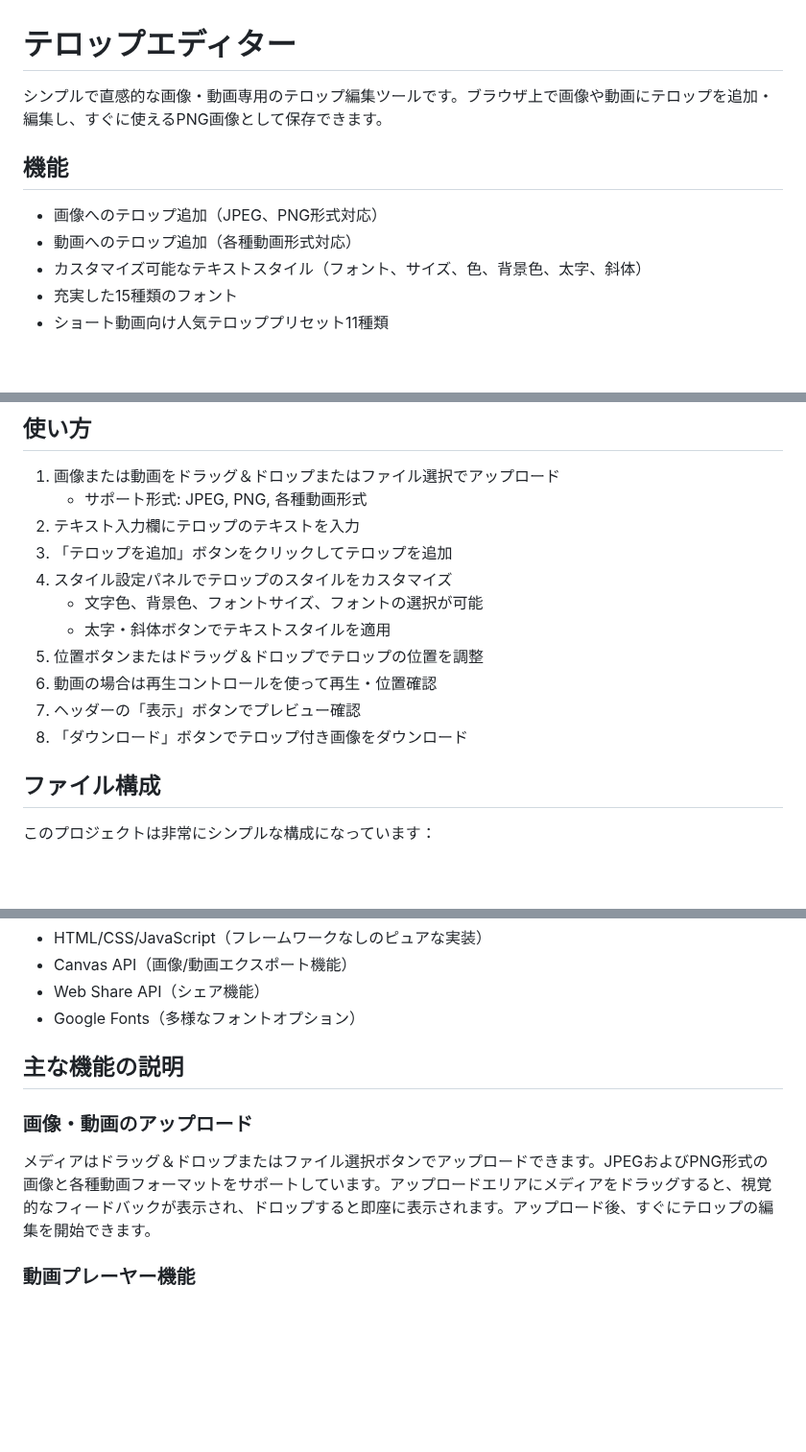
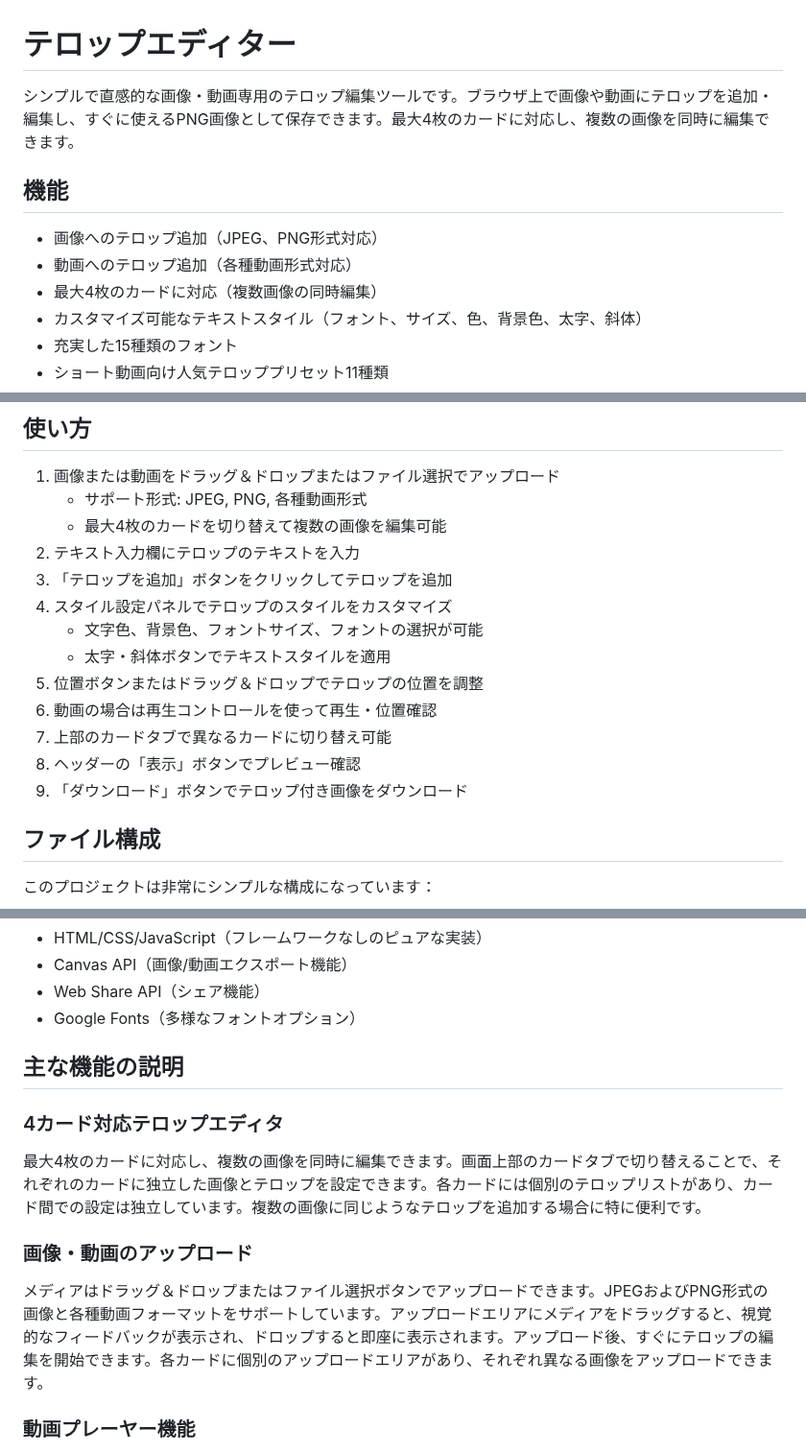
Before and after one commit to tsubouchi/telop, a Markdown page: README.md, 3 parts joined by grey strips. Shown at 96% size. Rendered like a GitHub page; blank space fills up the shorter version.

Commit message:
READMEに4カード機能の説明を追加

```diff
--- a/README.md
+++ b/README.md
@@ -1,11 +1,12 @@
 # テロップエディター
 
-シンプルで直感的な画像・動画専用のテロップ編集ツールです。ブラウザ上で画像や動画にテロップを追加・編集し、すぐに使えるPNG画像として保存できます。
+シンプルで直感的な画像・動画専用のテロップ編集ツールです。ブラウザ上で画像や動画にテロップを追加・編集し、すぐに使えるPNG画像として保存できます。最大4枚のカードに対応し、複数の画像を同時に編集できます。
 
 ## 機能
 
 - 画像へのテロップ追加（JPEG、PNG形式対応）
 - 動画へのテロップ追加（各種動画形式対応）
+- 最大4枚のカードに対応（複数画像の同時編集）
 - カスタマイズ可能なテキストスタイル（フォント、サイズ、色、背景色、太字、斜体）
 - 充実した15種類のフォント
 - ショート動画向け人気テロッププリセット11種類
@@ -22,6 +23,7 @@
 
 1. 画像または動画をドラッグ＆ドロップまたはファイル選択でアップロード
    - サポート形式: JPEG, PNG, 各種動画形式
+   - 最大4枚のカードを切り替えて複数の画像を編集可能
 2. テキスト入力欄にテロップのテキストを入力
 3. 「テロップを追加」ボタンをクリックしてテロップを追加
 4. スタイル設定パネルでテロップのスタイルをカスタマイズ
@@ -29,8 +31,9 @@
    - 太字・斜体ボタンでテキストスタイルを適用
 5. 位置ボタンまたはドラッグ＆ドロップでテロップの位置を調整
 6. 動画の場合は再生コントロールを使って再生・位置確認
-7. ヘッダーの「表示」ボタンでプレビュー確認
-8. 「ダウンロード」ボタンでテロップ付き画像をダウンロード
+7. 上部のカードタブで異なるカードに切り替え可能
+8. ヘッダーの「表示」ボタンでプレビュー確認
+9. 「ダウンロード」ボタンでテロップ付き画像をダウンロード
 
 ## ファイル構成
 
@@ -54,9 +57,13 @@
 
 ## 主な機能の説明
 
+### 4カード対応テロップエディタ
+
+最大4枚のカードに対応し、複数の画像を同時に編集できます。画面上部のカードタブで切り替えることで、それぞれのカードに独立した画像とテロップを設定できます。各カードには個別のテロップリストがあり、カード間での設定は独立しています。複数の画像に同じようなテロップを追加する場合に特に便利です。
+
 ### 画像・動画のアップロード
 
-メディアはドラッグ＆ドロップまたはファイル選択ボタンでアップロードできます。JPEGおよびPNG形式の画像と各種動画フォーマットをサポートしています。アップロードエリアにメディアをドラッグすると、視覚的なフィードバックが表示され、ドロップすると即座に表示されます。アップロード後、すぐにテロップの編集を開始できます。
+メディアはドラッグ＆ドロップまたはファイル選択ボタンでアップロードできます。JPEGおよびPNG形式の画像と各種動画フォーマットをサポートしています。アップロードエリアにメディアをドラッグすると、視覚的なフィードバックが表示され、ドロップすると即座に表示されます。アップロード後、すぐにテロップの編集を開始できます。各カードに個別のアップロードエリアがあり、それぞれ異なる画像をアップロードできます。
 
 ### 動画プレーヤー機能
 
```
Also changed, not shown: other parts of README.md (+1 -0 lines).
